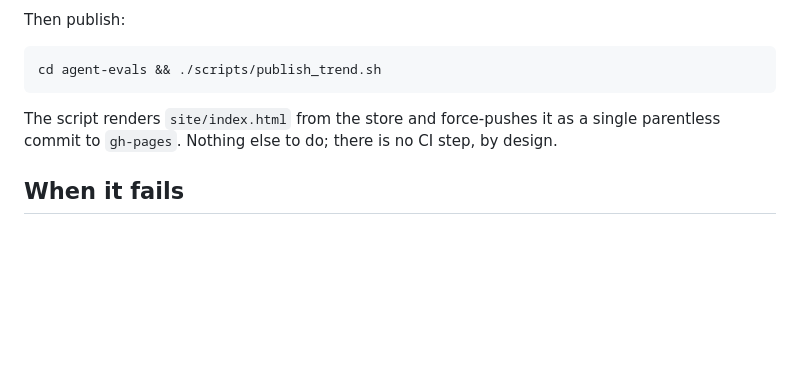
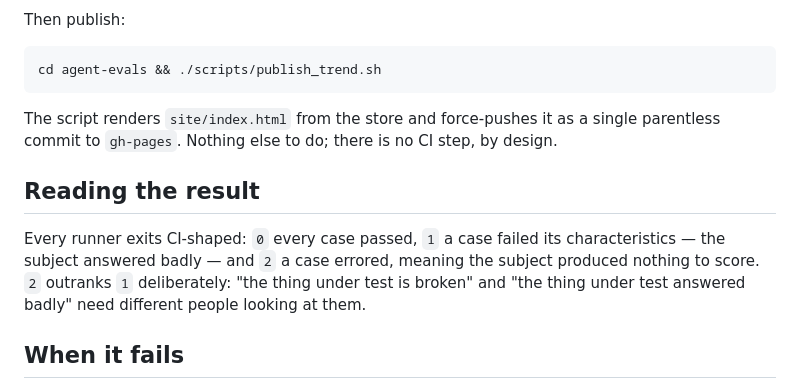
Before and after one commit to snacksnack/agent-evals, a Markdown page: docs/measuring.md, the part around the change. Drawn GitHub-style; blank space fills up the shorter version.

Commit message:
RC1-264: exit codes belong in the runbook

```diff
--- a/docs/measuring.md
+++ b/docs/measuring.md
@@ -61,6 +61,14 @@ The script renders `site/index.html` from the store and force-pushes it as a
 single parentless commit to `gh-pages`. Nothing else to do; there is no CI
 step, by design.
 
+## Reading the result
+
+Every runner exits CI-shaped: `0` every case passed, `1` a case failed its
+characteristics — the subject answered badly — and `2` a case errored, meaning
+the subject produced nothing to score. `2` outranks `1` deliberately: "the
+thing under test is broken" and "the thing under test answered badly" need
+different people looking at them.
+
 ## When it fails
 
 **The run refuses to start, naming the store.** An unreachable store fails
```
